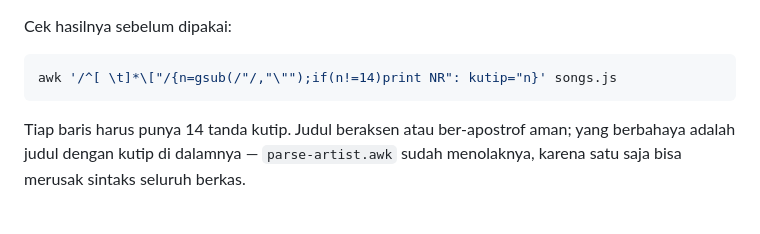
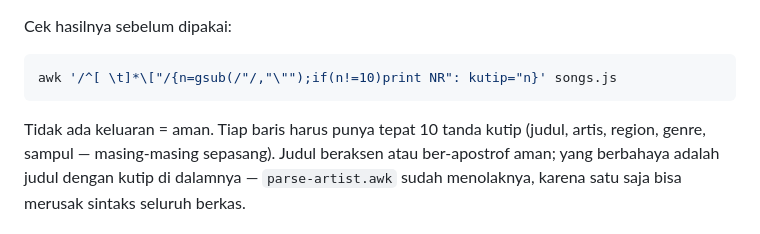
Before and after one commit to sayurkaget/guess-the-song, a Markdown page: README.md, the part around the change. Drawn GitHub-style.

Commit message:
Fix the quote-count check in the README
Co-Authored-By: Claude Opus 5 <noreply@anthropic.com>

````diff
--- a/README.md
+++ b/README.md
@@ -207,10 +207,11 @@ itu rapikan pembungkusnya: baris terakhir tanpa koma, lalu `];` di akhir.
 Cek hasilnya sebelum dipakai:
 
 ```bash
-awk '/^[ \t]*\["/{n=gsub(/"/,"\"");if(n!=14)print NR": kutip="n}' songs.js
+awk '/^[ \t]*\["/{n=gsub(/"/,"\"");if(n!=10)print NR": kutip="n}' songs.js
 ```
 
-Tiap baris harus punya 14 tanda kutip. Judul beraksen atau ber-apostrof aman; yang
+Tidak ada keluaran = aman. Tiap baris harus punya tepat 10 tanda kutip (judul, artis,
+region, genre, sampul — masing-masing sepasang). Judul beraksen atau ber-apostrof aman; yang
 berbahaya adalah judul dengan kutip di dalamnya — `parse-artist.awk` sudah menolaknya,
 karena satu saja bisa merusak sintaks seluruh berkas.
 
````
